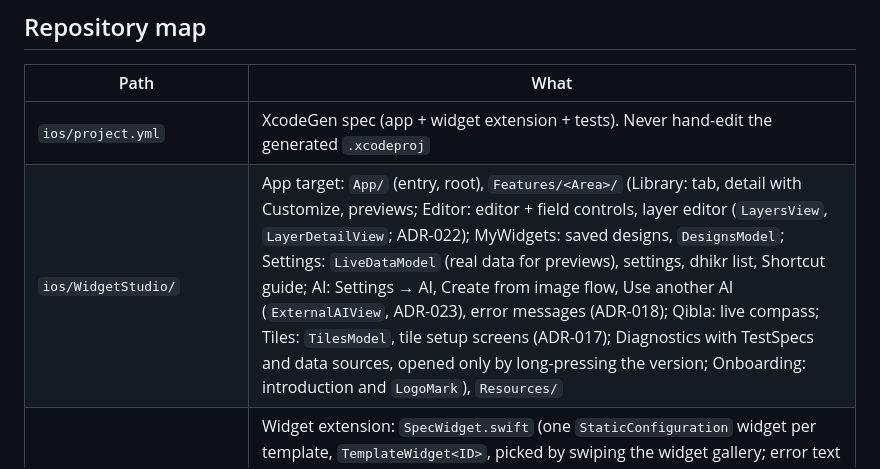
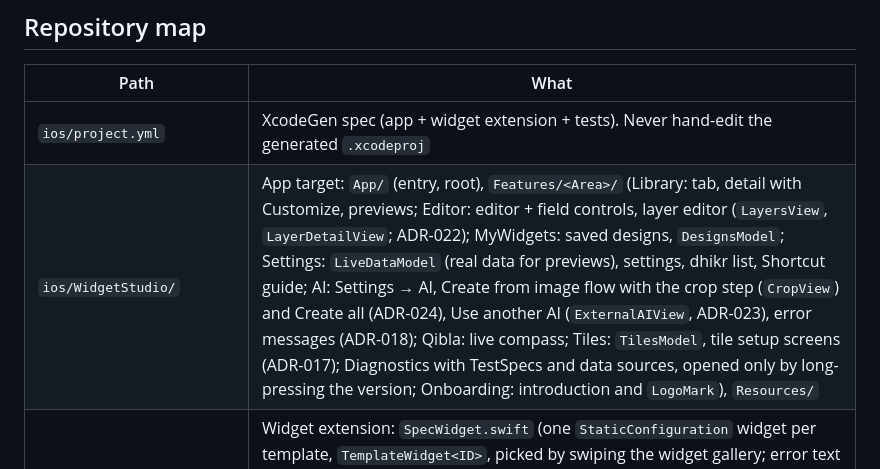
Before and after one commit to KhaledZaki1919/widget-studio, a Markdown page: CLAUDE.md, the part around one of its changes. Drawn GitHub-style.

```diff
--- a/CLAUDE.md
+++ b/CLAUDE.md
@@ -17,7 +17,7 @@ The product brief is `widget-app-brief.md` (template catalog: `TEMPLATES.md`, vi
 | Path | What |
 |---|---|
 | `ios/project.yml` | XcodeGen spec (app + widget extension + tests). Never hand-edit the generated `.xcodeproj` |
-| `ios/WidgetStudio/` | App target: `App/` (entry, root), `Features/<Area>/` (Library: tab, detail with Customize, previews; Editor: editor + field controls, layer editor (`LayersView`, `LayerDetailView`; ADR-022); MyWidgets: saved designs, `DesignsModel`; Settings: `LiveDataModel` (real data for previews), settings, dhikr list, Shortcut guide; AI: Settings → AI, Create from image flow, Use another AI (`ExternalAIView`, ADR-023), error messages (ADR-018); Qibla: live compass; Tiles: `TilesModel`, tile setup screens (ADR-017); Diagnostics with TestSpecs and data sources, opened only by long-pressing the version; Onboarding: introduction and `LogoMark`), `Resources/` |
+| `ios/WidgetStudio/` | App target: `App/` (entry, root), `Features/<Area>/` (Library: tab, detail with Customize, previews; Editor: editor + field controls, layer editor (`LayersView`, `LayerDetailView`; ADR-022); MyWidgets: saved designs, `DesignsModel`; Settings: `LiveDataModel` (real data for previews), settings, dhikr list, Shortcut guide; AI: Settings → AI, Create from image flow with the crop step (`CropView`) and Create all (ADR-024), Use another AI (`ExternalAIView`, ADR-023), error messages (ADR-018); Qibla: live compass; Tiles: `TilesModel`, tile setup screens (ADR-017); Diagnostics with TestSpecs and data sources, opened only by long-pressing the version; Onboarding: introduction and `LogoMark`), `Resources/` |
 | `ios/WidgetStudioWidgets/` | Widget extension: `SpecWidget.swift` (one `StaticConfiguration` widget per template, `TemplateWidget<ID>`, picked by swiping the widget gallery; error text instead of gray; step log — ADR-013), `ProbeWidget` (check widget; large shows the step log). **No AppIntentConfiguration**: it never renders on the owner's Fast Store install (ADR-013). A new template needs a `TemplateIDs` entry and a line in its category bundle |
 | `ios/WidgetStudioTests/` | App-hosted unit tests: font availability, RTL invariants, every spec through the widget view, snapshots (`Snapshots/<id>.<lang>.png`) |
 | `ios/WidgetStudioUITests/` | Simulator UI smoke tests |
```
Also changed, not shown: other parts of CLAUDE.md (+1 -1 lines), docs/decisions.md (+17 -0 lines).
